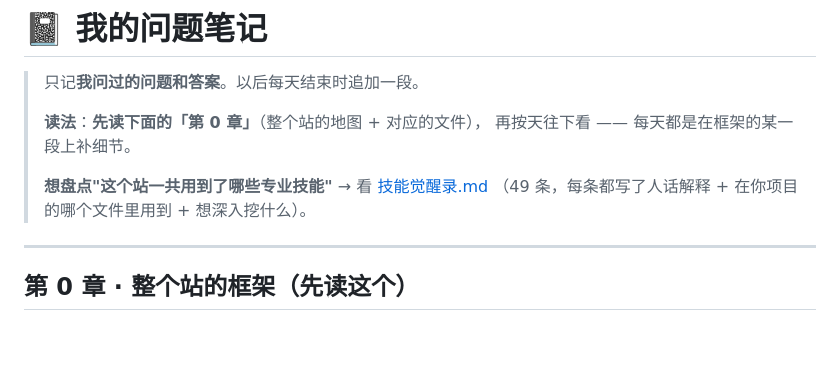
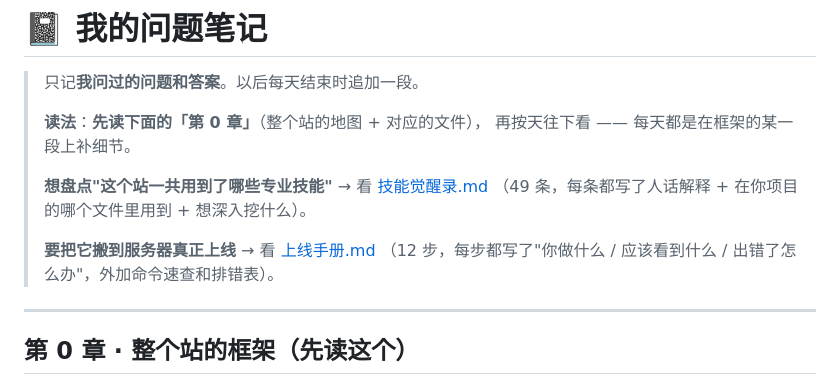
Before and after one commit to xiaoxian33/xiaoxian33.github.io, a Markdown page: docs/LEARNING-LOG.md, the part around the change. Rendered like a GitHub page; blank space fills up the shorter version.

```diff
--- a/docs/LEARNING-LOG.md
+++ b/docs/LEARNING-LOG.md
@@ -7,6 +7,9 @@
 >
 > **想盘点"这个站一共用到了哪些专业技能"** → 看 [技能觉醒录.md](技能觉醒录.md)
 > （49 条，每条都写了人话解释 + 在你项目的哪个文件里用到 + 想深入挖什么）。
+>
+> **要把它搬到服务器真正上线** → 看 [上线手册.md](上线手册.md)
+> （12 步，每步都写了"你做什么 / 应该看到什么 / 出错了怎么办"，外加命令速查和排错表）。
 
 ---
 
```
Also changed, not shown: docs/上线手册.md (added, +546 -0 lines).
